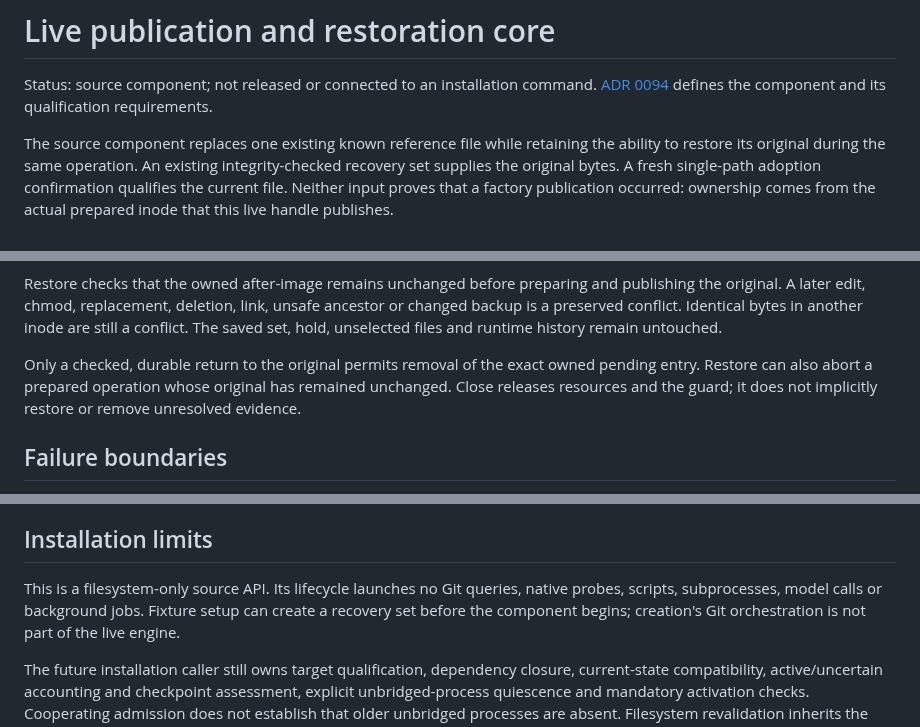
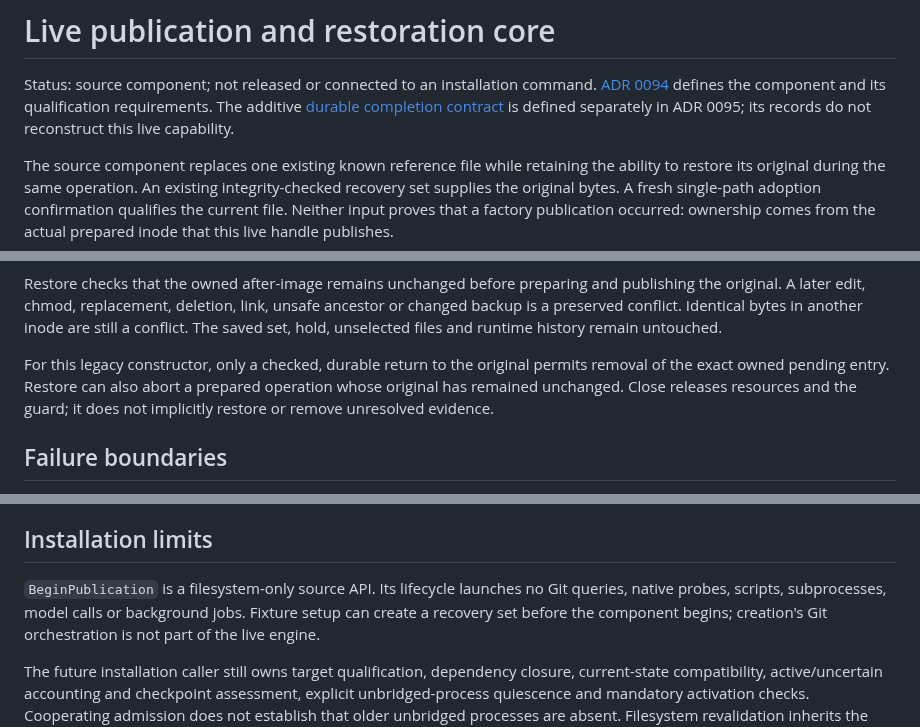
Before and after one commit to anoop2811/software-factory-template, a Markdown page: docs/migration/LIVE_RESTORATION.md, 3 parts joined by grey strips. GitHub-like rendering.

Commit message:
docs: explain durable completion boundaries (Decision 94)

```diff
--- a/docs/migration/LIVE_RESTORATION.md
+++ b/docs/migration/LIVE_RESTORATION.md
@@ -3,6 +3,8 @@
 Status: source component; not released or connected to an installation command.
 [ADR 0094](../adr/0094-live-publication-restoration.md)
 defines the component and its qualification requirements.
+The additive [durable completion contract](DURABLE_PUBLICATION.md) is defined
+separately in ADR 0095; its records do not reconstruct this live capability.
 
 The source component replaces one existing known reference file while retaining
 the ability to restore its original during the same operation. An existing
@@ -43,8 +45,8 @@ unsafe ancestor or changed backup is a preserved conflict. Identical bytes in
 another inode are still a conflict. The saved set, hold, unselected files and
 runtime history remain untouched.
 
-Only a checked, durable return to the original permits removal of the exact
-owned pending entry. Restore can also abort a prepared operation whose original
+For this legacy constructor, only a checked, durable return to the original
+permits removal of the exact owned pending entry. Restore can also abort a prepared operation whose original
 has remained unchanged. Close releases resources and the guard; it does not
 implicitly restore or remove unresolved evidence.
 
@@ -69,8 +71,8 @@ restored before that removal is attempted.
 
 ## Installation limits
 
-This is a filesystem-only source API. Its lifecycle launches no Git queries,
-native probes, scripts, subprocesses, model calls or background jobs. Fixture
+`BeginPublication` is a filesystem-only source API. Its lifecycle launches no
+Git queries, native probes, scripts, subprocesses, model calls or background jobs. Fixture
 setup can create a recovery set before the component begins; creation's Git
 orchestration is not part of the live engine.
 
```
Also changed, not shown: docs/migration/DURABLE_PUBLICATION.md (added, +63 -0 lines).
